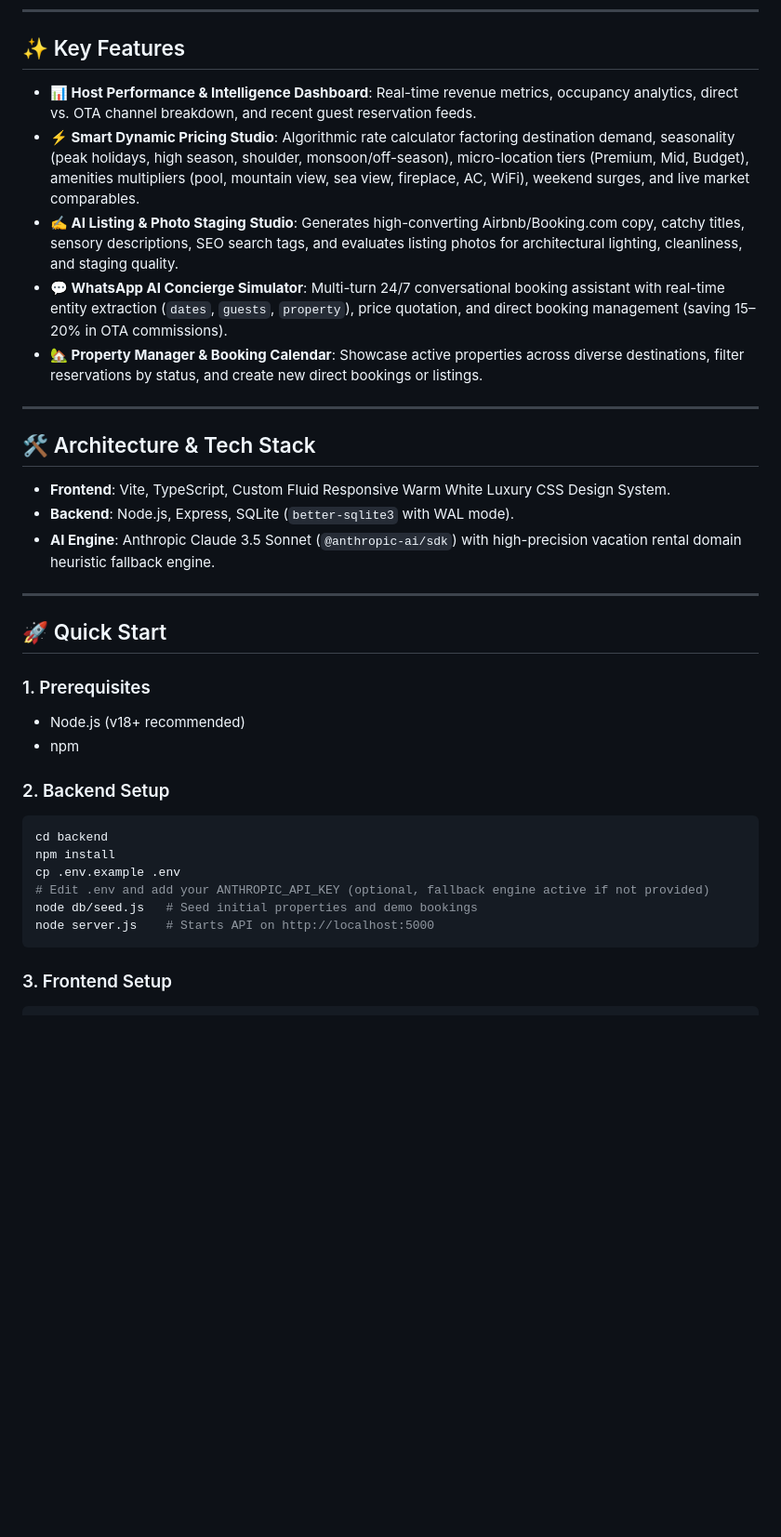
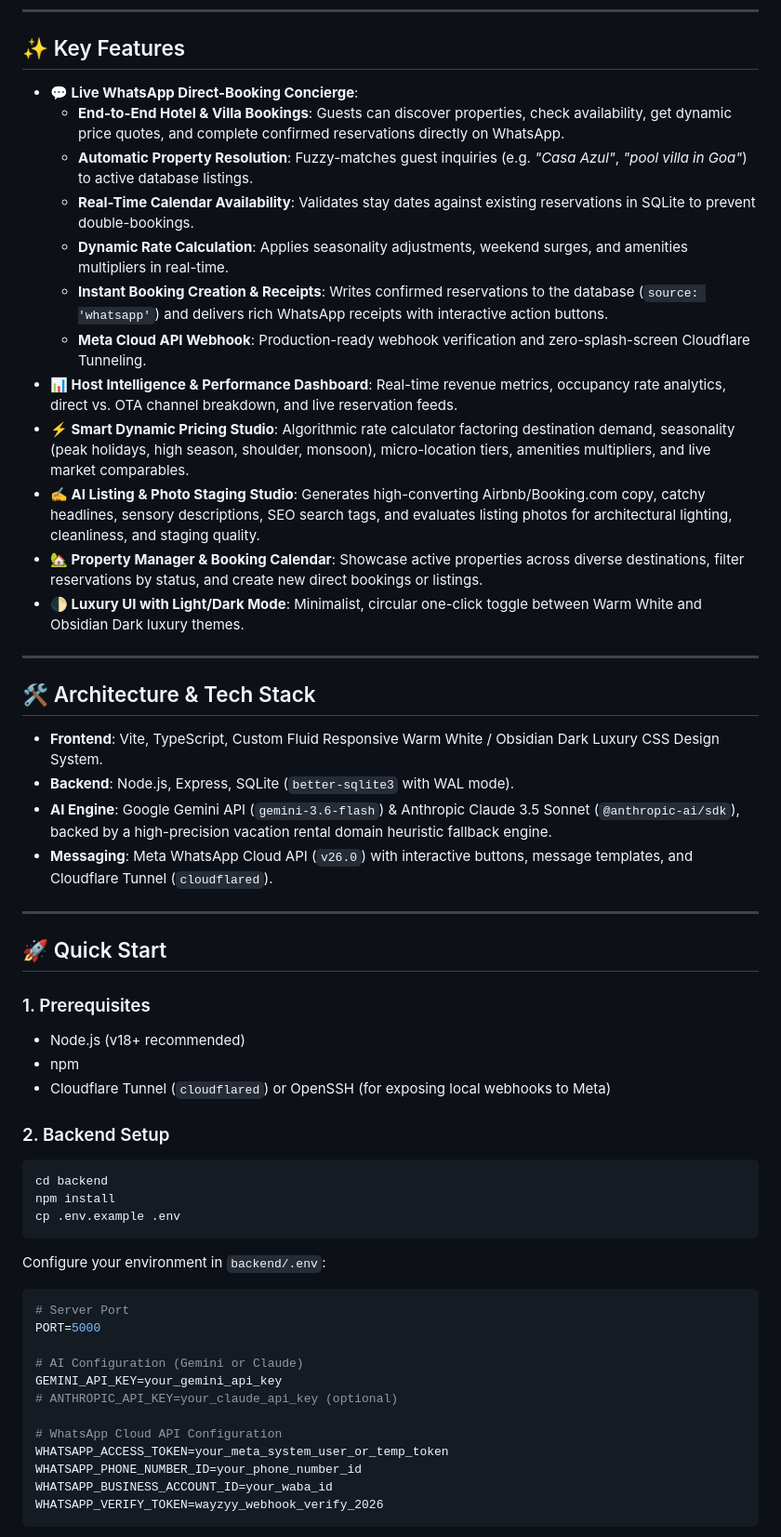
Before and after one commit to Akshay1267/wayzyy-host-toolkit, a Markdown page: README.md, the part around one of its changes. Shown at 93% size. Drawn GitHub-style; blank space fills up the shorter version.

````diff
--- a/README.md
+++ b/README.md
@@ -7,19 +7,27 @@
 
 ## ✨ Key Features
 
-- **📊 Host Performance & Intelligence Dashboard**: Real-time revenue metrics, occupancy analytics, direct vs. OTA channel breakdown, and recent guest reservation feeds.
-- **⚡ Smart Dynamic Pricing Studio**: Algorithmic rate calculator factoring destination demand, seasonality (peak holidays, high season, shoulder, monsoon/off-season), micro-location tiers (Premium, Mid, Budget), amenities multipliers (pool, mountain view, sea view, fireplace, AC, WiFi), weekend surges, and live market comparables.
-- **✍️ AI Listing & Photo Staging Studio**: Generates high-converting Airbnb/Booking.com copy, catchy titles, sensory descriptions, SEO search tags, and evaluates listing photos for architectural lighting, cleanliness, and staging quality.
-- **💬 WhatsApp AI Concierge Simulator**: Multi-turn 24/7 conversational booking assistant with real-time entity extraction (`dates`, `guests`, `property`), price quotation, and direct booking management (saving 15–20% in OTA commissions).
+- **💬 Live WhatsApp Direct-Booking Concierge**:
+  - **End-to-End Hotel & Villa Bookings**: Guests can discover properties, check availability, get dynamic price quotes, and complete confirmed reservations directly on WhatsApp.
+  - **Automatic Property Resolution**: Fuzzy-matches guest inquiries (e.g. *"Casa Azul"*, *"pool villa in Goa"*) to active database listings.
+  - **Real-Time Calendar Availability**: Validates stay dates against existing reservations in SQLite to prevent double-bookings.
+  - **Dynamic Rate Calculation**: Applies seasonality adjustments, weekend surges, and amenities multipliers in real-time.
+  - **Instant Booking Creation & Receipts**: Writes confirmed reservations to the database (`source: 'whatsapp'`) and delivers rich WhatsApp receipts with interactive action buttons.
+  - **Meta Cloud API Webhook**: Production-ready webhook verification and zero-splash-screen Cloudflare Tunneling.
+- **📊 Host Intelligence & Performance Dashboard**: Real-time revenue metrics, occupancy rate analytics, direct vs. OTA channel breakdown, and live reservation feeds.
+- **⚡ Smart Dynamic Pricing Studio**: Algorithmic rate calculator factoring destination demand, seasonality (peak holidays, high season, shoulder, monsoon), micro-location tiers, amenities multipliers, and live market comparables.
+- **✍️ AI Listing & Photo Staging Studio**: Generates high-converting Airbnb/Booking.com copy, catchy headlines, sensory descriptions, SEO search tags, and evaluates listing photos for architectural lighting, cleanliness, and staging quality.
 - **🏡 Property Manager & Booking Calendar**: Showcase active properties across diverse destinations, filter reservations by status, and create new direct bookings or listings.
+- **🌓 Luxury UI with Light/Dark Mode**: Minimalist, circular one-click toggle between Warm White and Obsidian Dark luxury themes.
 
 ---
 
 ## 🛠️ Architecture & Tech Stack
 
-- **Frontend**: Vite, TypeScript, Custom Fluid Responsive Warm White Luxury CSS Design System.
+- **Frontend**: Vite, TypeScript, Custom Fluid Responsive Warm White / Obsidian Dark Luxury CSS Design System.
 - **Backend**: Node.js, Express, SQLite (`better-sqlite3` with WAL mode).
-- **AI Engine**: Anthropic Claude 3.5 Sonnet (`@anthropic-ai/sdk`) with high-precision vacation rental domain heuristic fallback engine.
+- **AI Engine**: Google Gemini API (`gemini-3.6-flash`) & Anthropic Claude 3.5 Sonnet (`@anthropic-ai/sdk`), backed by a high-precision vacation rental domain heuristic fallback engine.
+- **Messaging**: Meta WhatsApp Cloud API (`v26.0`) with interactive buttons, message templates, and Cloudflare Tunnel (`cloudflared`).
 
 ---
 
@@ -28,15 +36,28 @@
 ### 1. Prerequisites
 - Node.js (v18+ recommended)
 - npm
+- Cloudflare Tunnel (`cloudflared`) or OpenSSH (for exposing local webhooks to Meta)
 
 ### 2. Backend Setup
 ```bash
 cd backend
 npm install
 cp .env.example .env
-# Edit .env and add your ANTHROPIC_API_KEY (optional, fallback engine active if not provided)
-node db/seed.js   # Seed initial properties and demo bookings
-node server.js    # Starts API on http://localhost:5000
 ```
 
-### 3. Frontend Setup
+Configure your environment in `backend/.env`:
+```env
+# Server Port
+PORT=5000
+
+# AI Configuration (Gemini or Claude)
+GEMINI_API_KEY=your_gemini_api_key
+# ANTHROPIC_API_KEY=your_claude_api_key (optional)
+
+# WhatsApp Cloud API Configuration
+WHATSAPP_ACCESS_TOKEN=your_meta_system_user_or_temp_token
+WHATSAPP_PHONE_NUMBER_ID=your_phone_number_id
+WHATSAPP_BUSINESS_ACCOUNT_ID=your_waba_id
+WHATSAPP_VERIFY_TOKEN=wayzyy_webhook_verify_2026
+```
+
````
Also changed, not shown: other parts of README.md (+71 -11 lines).
